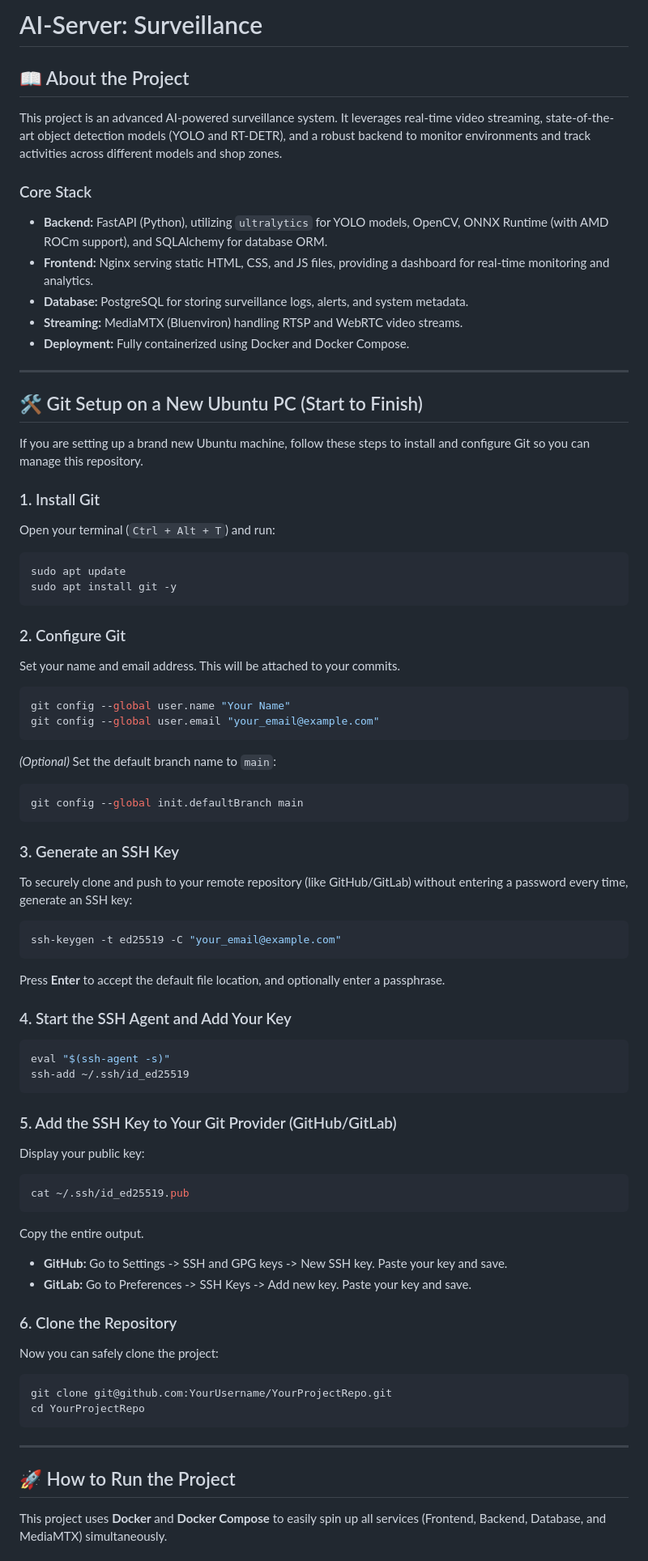
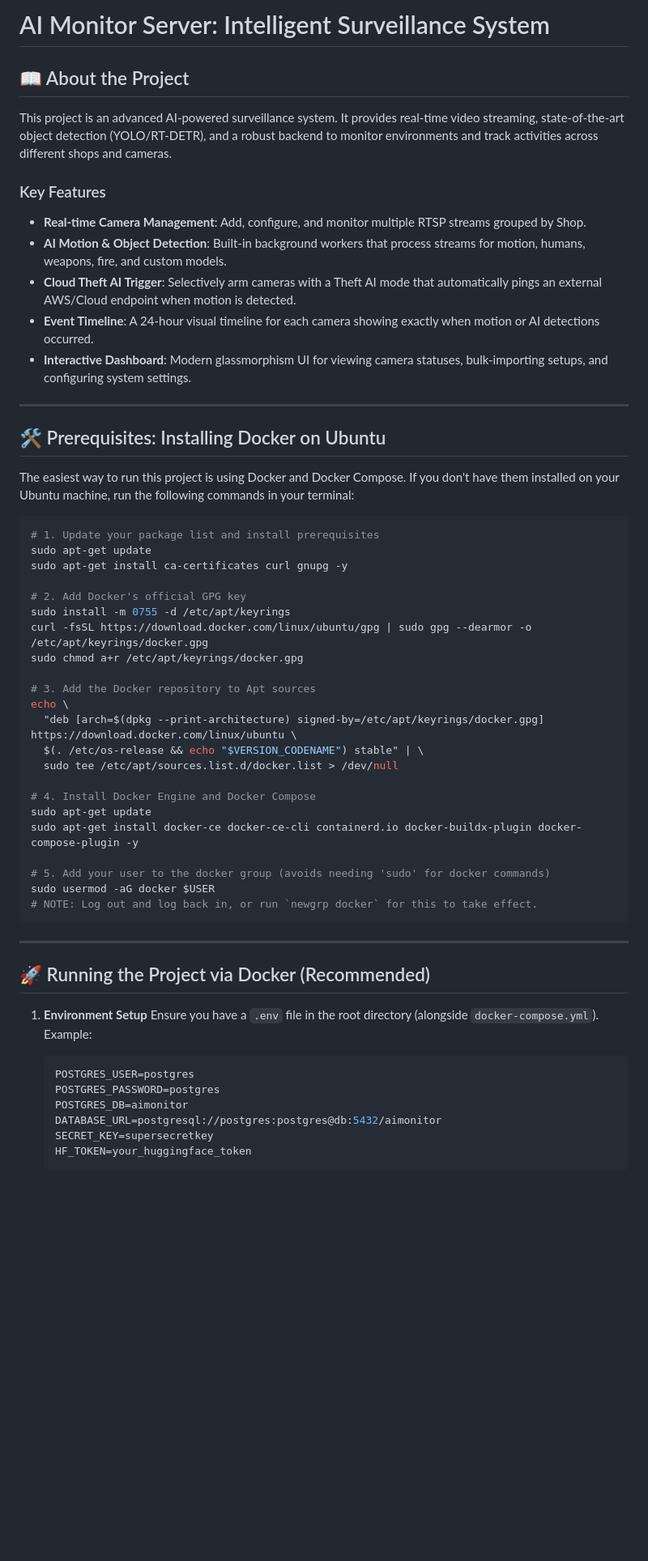
Before and after one commit to Thusikaran/AI-Server, a Markdown page: README.md, the part around one of its changes. Shown at 81% size. Drawn GitHub-style; blank space fills up the shorter version.

````diff
--- a/README.md
+++ b/README.md
@@ -1,71 +1,58 @@
-# AI-Server: Surveillance
+# AI Monitor Server: Intelligent Surveillance System
 
 ## 📖 About the Project
-This project is an advanced AI-powered surveillance system. It leverages real-time video streaming, state-of-the-art object detection models (YOLO and RT-DETR), and a robust backend to monitor environments and track activities across different models and shop zones.
+This project is an advanced AI-powered surveillance system. It provides real-time video streaming, state-of-the-art object detection (YOLO/RT-DETR), and a robust backend to monitor environments and track activities across different shops and cameras.
 
-### Core Stack
-- **Backend:** FastAPI (Python), utilizing `ultralytics` for YOLO models, OpenCV, ONNX Runtime (with AMD ROCm support), and SQLAlchemy for database ORM.
-- **Frontend:** Nginx serving static HTML, CSS, and JS files, providing a dashboard for real-time monitoring and analytics.
-- **Database:** PostgreSQL for storing surveillance logs, alerts, and system metadata.
-- **Streaming:** MediaMTX (Bluenviron) handling RTSP and WebRTC video streams.
-- **Deployment:** Fully containerized using Docker and Docker Compose.
+### Key Features
+- **Real-time Camera Management**: Add, configure, and monitor multiple RTSP streams grouped by Shop.
+- **AI Motion & Object Detection**: Built-in background workers that process streams for motion, humans, weapons, fire, and custom models.
+- **Cloud Theft AI Trigger**: Selectively arm cameras with a Theft AI mode that automatically pings an external AWS/Cloud endpoint when motion is detected.
+- **Event Timeline**: A 24-hour visual timeline for each camera showing exactly when motion or AI detections occurred.
+- **Interactive Dashboard**: Modern glassmorphism UI for viewing camera statuses, bulk-importing setups, and configuring system settings.
 
 ---
 
-## 🛠 Git Setup on a New Ubuntu PC (Start to Finish)
+## 🛠 Prerequisites: Installing Docker on Ubuntu
 
-If you are setting up a brand new Ubuntu machine, follow these steps to install and configure Git so you can manage this repository.
+The easiest way to run this project is using Docker and Docker Compose. If you don't have them installed on your Ubuntu machine, run the following commands in your terminal:
 
-### 1. Install Git
-Open your terminal (`Ctrl + Alt + T`) and run:
 ```bash
-sudo apt update
-sudo apt install git -y
-```
+# 1. Update your package list and install prerequisites
+sudo apt-get update
+sudo apt-get install ca-certificates curl gnupg -y
 
-### 2. Configure Git
-Set your name and email address. This will be attached to your commits.
-```bash
-git config --global user.name "Your Name"
-git config --global user.email "your_email@example.com"
-```
-*(Optional)* Set the default branch name to `main`:
-```bash
-git config --global init.defaultBranch main
-```
+# 2. Add Docker's official GPG key
+sudo install -m 0755 -d /etc/apt/keyrings
+curl -fsSL https://download.docker.com/linux/ubuntu/gpg | sudo gpg --dearmor -o /etc/apt/keyrings/docker.gpg
+sudo chmod a+r /etc/apt/keyrings/docker.gpg
 
-### 3. Generate an SSH Key
-To securely clone and push to your remote repository (like GitHub/GitLab) without entering a password every time, generate an SSH key:
-```bash
-ssh-keygen -t ed25519 -C "your_email@example.com"
-```
-Press **Enter** to accept the default file location, and optionally enter a passphrase.
+# 3. Add the Docker repository to Apt sources
+echo \
+  "deb [arch=$(dpkg --print-architecture) signed-by=/etc/apt/keyrings/docker.gpg] https://download.docker.com/linux/ubuntu \
+  $(. /etc/os-release && echo "$VERSION_CODENAME") stable" | \
+  sudo tee /etc/apt/sources.list.d/docker.list > /dev/null
 
-### 4. Start the SSH Agent and Add Your Key
-```bash
-eval "$(ssh-agent -s)"
-ssh-add ~/.ssh/id_ed25519
-```
+# 4. Install Docker Engine and Docker Compose
+sudo apt-get update
+sudo apt-get install docker-ce docker-ce-cli containerd.io docker-buildx-plugin docker-compose-plugin -y
 
-### 5. Add the SSH Key to Your Git Provider (GitHub/GitLab)
-Display your public key:
-```bash
-cat ~/.ssh/id_ed25519.pub
-```
-Copy the entire output.
-- **GitHub:** Go to Settings -> SSH and GPG keys -> New SSH key. Paste your key and save.
-- **GitLab:** Go to Preferences -> SSH Keys -> Add new key. Paste your key and save.
-
-### 6. Clone the Repository
-Now you can safely clone the project:
-```bash
-git clone git@github.com:YourUsername/YourProjectRepo.git
-cd YourProjectRepo
+# 5. Add your user to the docker group (avoids needing 'sudo' for docker commands)
+sudo usermod -aG docker $USER
+# NOTE: Log out and log back in, or run `newgrp docker` for this to take effect.
 ```
 
 ---
 
-## 🚀 How to Run the Project
+## 🚀 Running the Project via Docker (Recommended)
 
-This project uses **Docker** and **Docker Compose** to easily spin up all services (Frontend, Backend, Database, and MediaMTX) simultaneously.
+1. **Environment Setup**
+   Ensure you have a `.env` file in the root directory (alongside `docker-compose.yml`). Example:
+   ```env
+   POSTGRES_USER=postgres
+   POSTGRES_PASSWORD=postgres
+   POSTGRES_DB=aimonitor
+   DATABASE_URL=postgresql://postgres:postgres@db:5432/aimonitor
+   SECRET_KEY=supersecretkey
+   HF_TOKEN=your_huggingface_token
+   ```
 
````
Also changed, not shown: other parts of README.md (+51 -60 lines).
